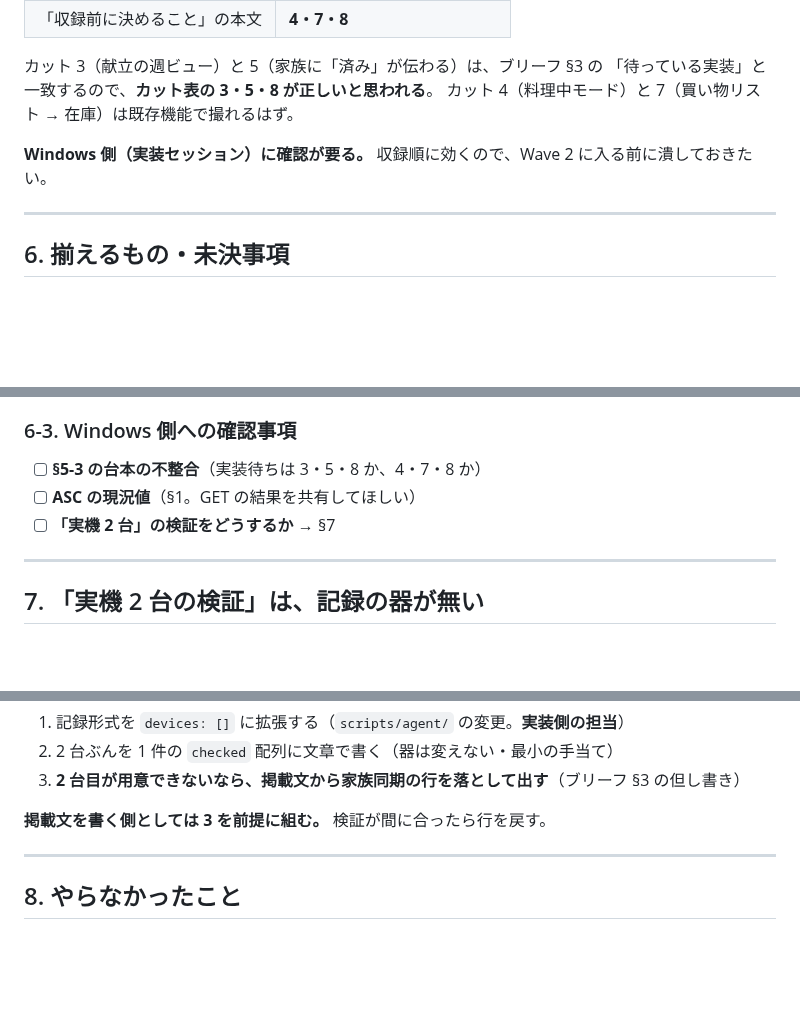
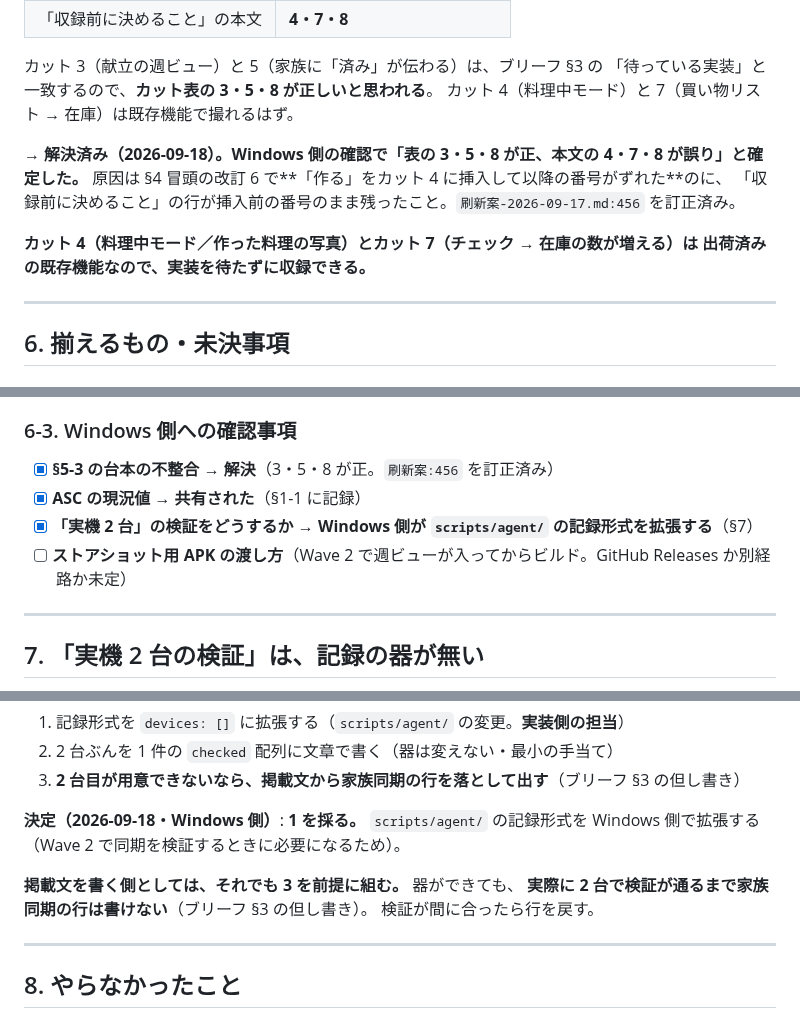
Before and after one commit to keisato848/daidoko, a Markdown page: docs/store/phase2-撮影準備-2026-09-18.md, 3 parts joined by grey strips. Rendered like a GitHub page; blank space fills up the shorter version.

```diff
--- a/docs/store/phase2-撮影準備-2026-09-18.md
+++ b/docs/store/phase2-撮影準備-2026-09-18.md
@@ -192,7 +234,12 @@ adb は既に `/usr/local/bin/adb`（v37.0.1）にある。
 「待っている実装」と一致するので、**カット表の 3・5・8 が正しいと思われる**。
 カット 4（料理中モード）と 7（買い物リスト → 在庫）は既存機能で撮れるはず。
 
-**Windows 側（実装セッション）に確認が要る。** 収録順に効くので、Wave 2 に入る前に潰しておきたい。
+**→ 解決済み（2026-09-18）。Windows 側の確認で「表の 3・5・8 が正、本文の 4・7・8 が誤り」と確定した。**
+原因は §4 冒頭の改訂 6 で**「作る」をカット 4 に挿入して以降の番号がずれた**のに、
+「収録前に決めること」の行が挿入前の番号のまま残ったこと。`刷新案-2026-09-17.md:456` を訂正済み。
+
+**カット 4（料理中モード／作った料理の写真）とカット 7（チェック → 在庫の数が増える）は
+出荷済みの既存機能なので、実装を待たずに収録できる。**
 
 ---
 
@@ -215,9 +262,10 @@ adb は既に `/usr/local/bin/adb`（v37.0.1）にある。
 
 ### 6-3. Windows 側への確認事項
 
-- [ ] **§5-3 の台本の不整合**（実装待ちは 3・5・8 か、4・7・8 か）
-- [ ] **ASC の現況値**（§1。GET の結果を共有してほしい）
-- [ ] **「実機 2 台」の検証をどうするか** → §7
+- [x] **§5-3 の台本の不整合** → **解決**（3・5・8 が正。`刷新案:456` を訂正済み）
+- [x] **ASC の現況値** → **共有された**（§1-1 に記録）
+- [x] **「実機 2 台」の検証をどうするか** → **Windows 側が `scripts/agent/` の記録形式を拡張する**（§7）
+- [ ] **ストアショット用 APK の渡し方**（Wave 2 で週ビューが入ってからビルド。GitHub Releases か別経路か未定）
 
 ---
 
@@ -237,7 +285,12 @@ adb は既に `/usr/local/bin/adb`（v37.0.1）にある。
 2. 2 台ぶんを 1 件の `checked` 配列に文章で書く（器は変えない・最小の手当て）
 3. **2 台目が用意できないなら、掲載文から家族同期の行を落として出す**（ブリーフ §3 の但し書き）
 
-**掲載文を書く側としては 3 を前提に組む。** 検証が間に合ったら行を戻す。
+**決定（2026-09-18・Windows 側）**: **1 を採る。** `scripts/agent/` の記録形式を Windows 側で拡張する
+（Wave 2 で同期を検証するときに必要になるため）。
+
+**掲載文を書く側としては、それでも 3 を前提に組む。** 器ができても、
+**実際に 2 台で検証が通るまで家族同期の行は書けない**（ブリーフ §3 の但し書き）。
+検証が間に合ったら行を戻す。
 
 ---
 
```
Also changed, not shown: other parts of docs/store/phase2-撮影準備-2026-09-18.md (+48 -6 lines), docs/store/刷新案-2026-09-17.md (+6 -1 lines).
